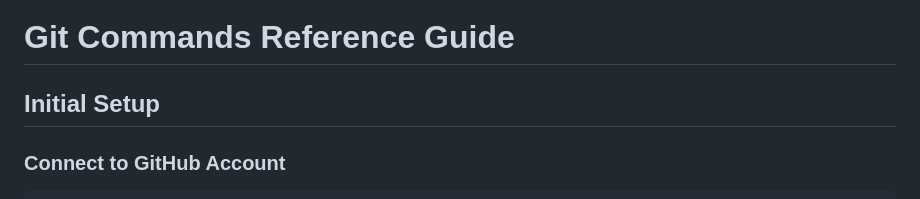
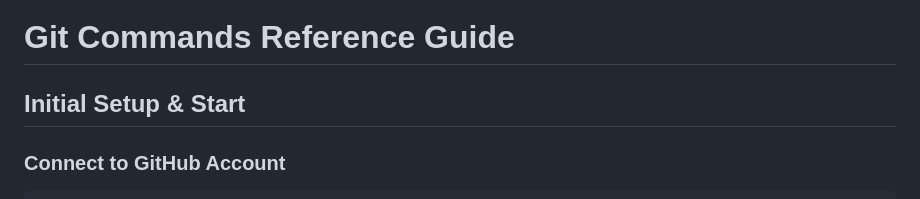
Before and after one commit to chishtil1730/Java-Rep, a Markdown page: Readme.md, the part around the change. GitHub-like rendering.

Commit message:
changed header in readme

````diff
--- a/Readme.md
+++ b/Readme.md
@@ -1,6 +1,6 @@
 # Git Commands Reference Guide
 
-## Initial Setup
+## Initial Setup & Start
 
 ### Connect to GitHub Account
 ```bash
````
